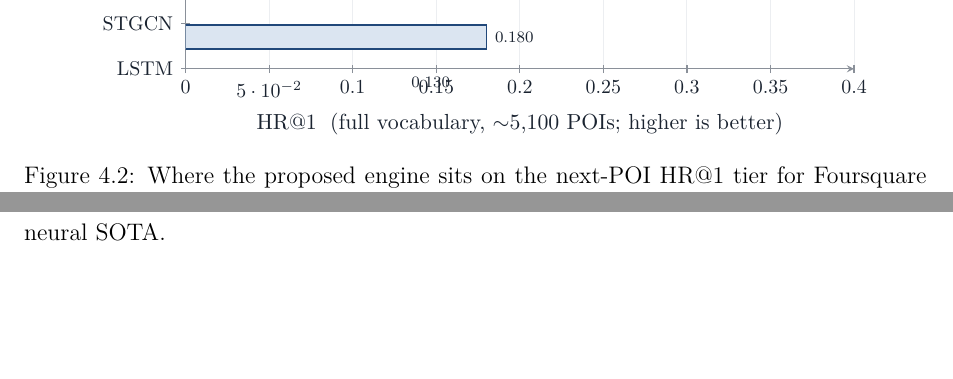
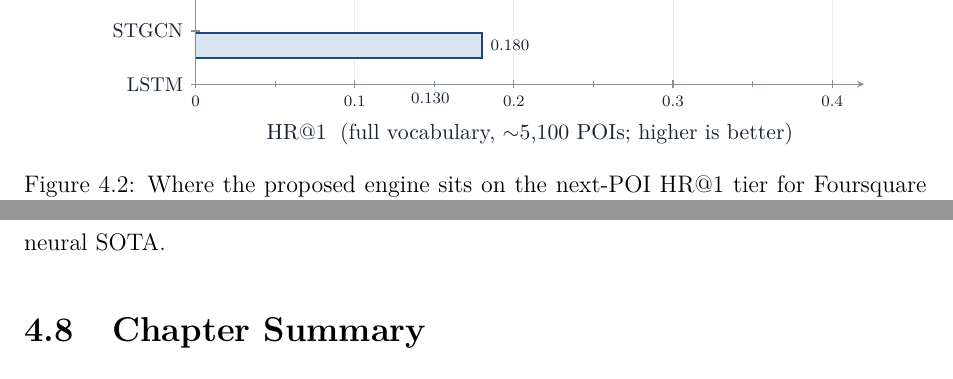
Before and after one commit to 6ym6n/PFE_IMPLEMTATION, a LaTeX thesis (smart-visit-thesis-latex-aligned/main.tex, which reads smart-visit-thesis-latex-aligned/figures/chart-nextpoi-tier.tex): two parts of pages 74 and 78 of 93 before the commit and two parts of pages 74 and 79 of 93 after it, joined at a grey line, cut so that both start at the same text. Compiled offline with pdfLaTeX.

Commit message:
Fix label overlaps/clipping in Ch.4 charts
- chart-nextpoi-tier (4.2): clean x-ticks {0..0.4} (kill 5e-2 sci-notation),
  more vertical headroom so the LSTM value label clears the axis ticks.
- chart-scale (4.3): move the "classical 0.23-0.59" label to the right of the
  bar so the orange "pointer" overlay no longer overwrites it.
- chart-flickr-pub (4.5): enlarge x limits so the first/last bar clusters are
  no longer clipped at the axis; 2-column legend (untruncated, shortened
  AR-Trip entry); y-tick headroom so rotated value labels clear the axis.

Builds clean, 93 pages.

Co-Authored-By: Claude Opus 4.8 (1M context) <noreply@anthropic.com>

```diff
--- a/smart-visit-thesis-latex-aligned/figures/chart-nextpoi-tier.tex
+++ b/smart-visit-thesis-latex-aligned/figures/chart-nextpoi-tier.tex
@@ -8,13 +8,16 @@
 \begin{axis}[
   sv base,
   xbar,
-  width=0.84\linewidth, height=6.4cm,
-  bar width=0.42cm,
-  xmin=0, xmax=0.40,
+  width=0.84\linewidth, height=7.2cm,
+  bar width=0.44cm,
+  xmin=0, xmax=0.42,
+  xtick={0,0.1,0.2,0.3,0.4},
+  minor x tick num=1,
+  xticklabel style={/pgf/number format/fixed, /pgf/number format/precision=1, font=\scriptsize},
   xlabel={HR@1 \;(full vocabulary, $\sim$5{,}100 POIs; higher is better)},
   symbolic y coords={LSTM,STGCN,Ours,STAN,GETNext,STHGCN,LLM4POI},
   ytick=data,
-  enlarge y limits=0.10,
+  enlarge y limits=0.16,
   xmajorgrids=true,
   axis lines=left,
   nodes near coords,
```
Also changed, not shown: smart-visit-thesis-latex-aligned/figures/chart-flickr-pub.tex (+9 -7 lines), smart-visit-thesis-latex-aligned/figures/chart-scale.tex (+1 -1 lines).
